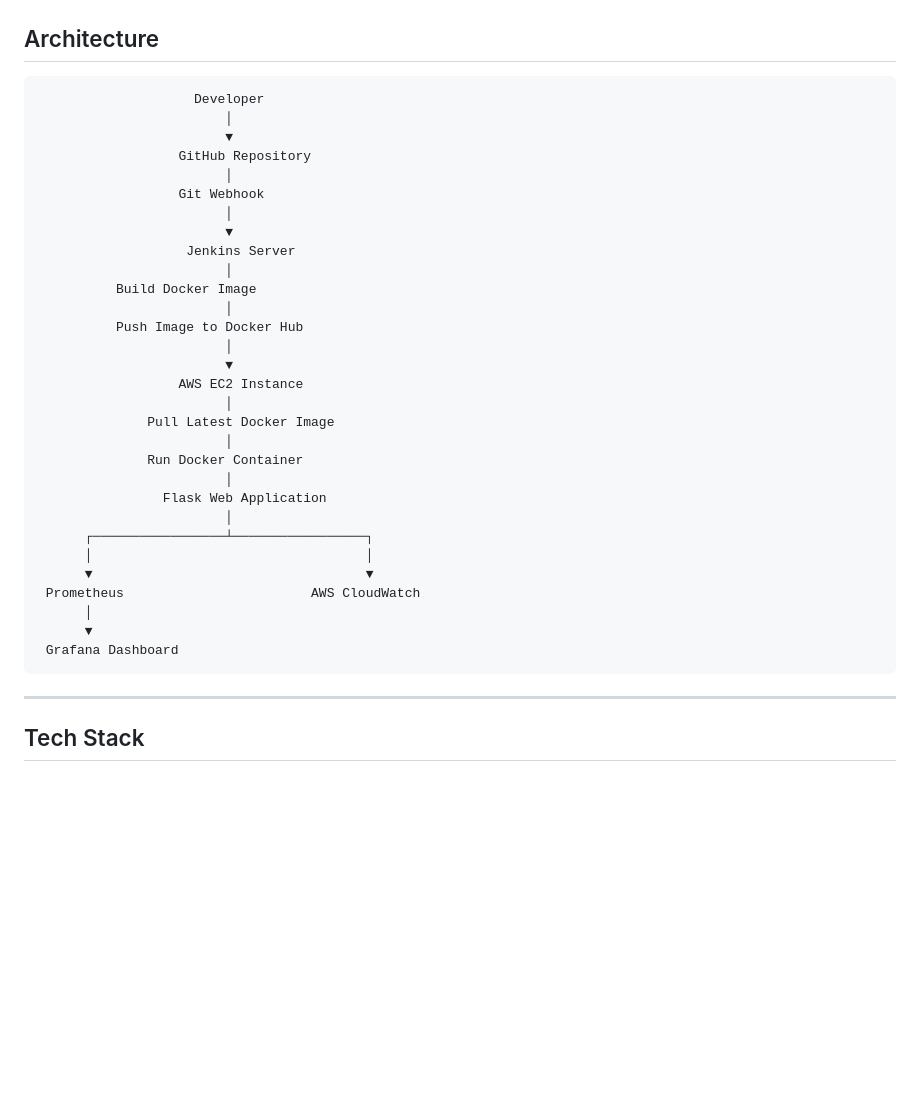
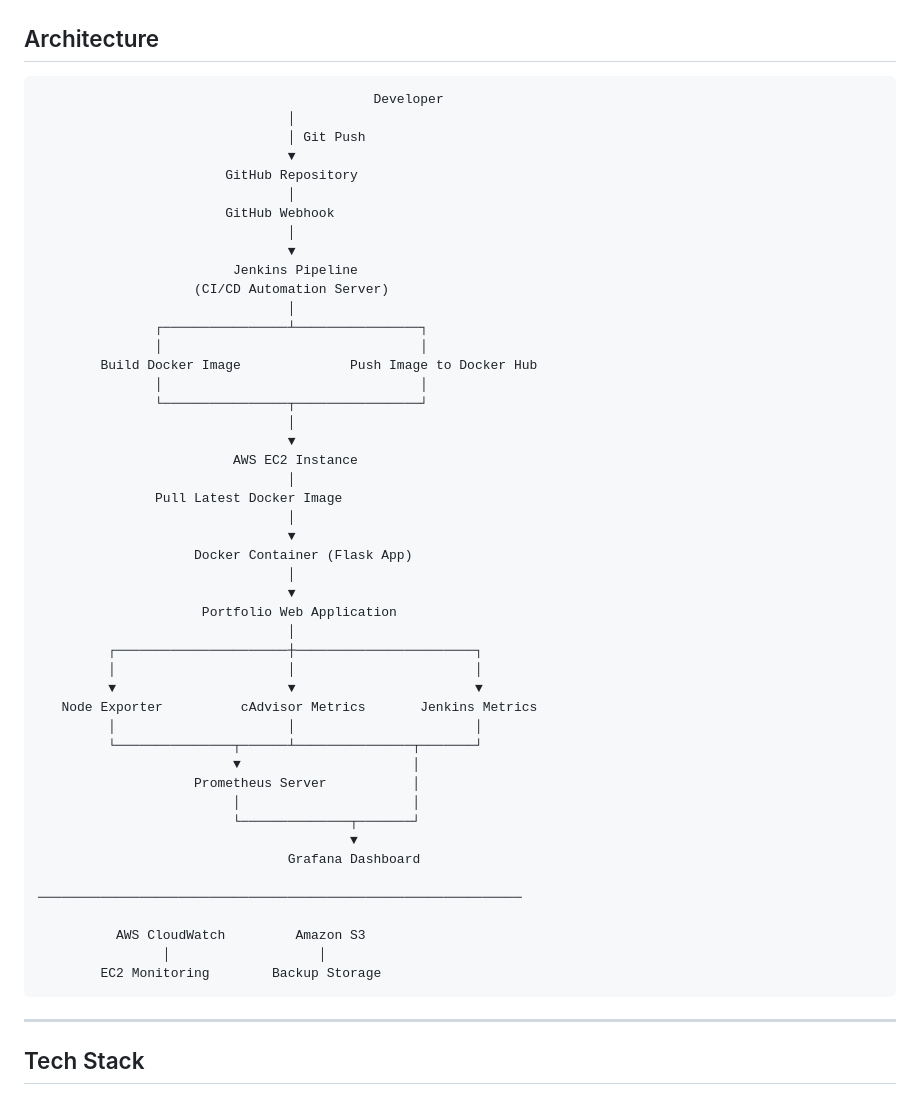
Before and after one commit to adityamk123/Production-Ready-DevOps-Web-Application-Deployment-on-AWS, a Markdown page: README.md, the part around the change. GitHub-like rendering; blank space fills up the shorter version.

Commit message:
Revise architecture diagram in README
Updated architecture diagram to include CI/CD pipeline and monitoring tools.

````diff
--- a/README.md
+++ b/README.md
@@ -13,36 +13,53 @@ The objective is to demonstrate a real-world DevOps workflow from source code ma
 ## Architecture
 
 ```
-                    Developer
-                        │
-                        ▼
-                  GitHub Repository
-                        │
-                  Git Webhook
-                        │
-                        ▼
-                   Jenkins Server
-                        │
-          Build Docker Image
-                        │
-          Push Image to Docker Hub
-                        │
-                        ▼
-                  AWS EC2 Instance
-                        │
-              Pull Latest Docker Image
-                        │
-              Run Docker Container
-                        │
-                Flask Web Application
-                        │
-      ┌─────────────────┴─────────────────┐
-      │                                   │
-      ▼                                   ▼
- Prometheus                        AWS CloudWatch
-      │
-      ▼
- Grafana Dashboard
+                                           Developer
+                                │
+                                │ Git Push
+                                ▼
+                        GitHub Repository
+                                │
+                        GitHub Webhook
+                                │
+                                ▼
+                         Jenkins Pipeline
+                    (CI/CD Automation Server)
+                                │
+               ┌────────────────┴────────────────┐
+               │                                 │
+        Build Docker Image              Push Image to Docker Hub
+               │                                 │
+               └────────────────┬────────────────┘
+                                │
+                                ▼
+                         AWS EC2 Instance
+                                │
+               Pull Latest Docker Image
+                                │
+                                ▼
+                    Docker Container (Flask App)
+                                │
+                                ▼
+                     Portfolio Web Application
+                                │
+         ┌──────────────────────┼───────────────────────┐
+         │                      │                       │
+         ▼                      ▼                       ▼
+   Node Exporter          cAdvisor Metrics       Jenkins Metrics
+         │                      │                       │
+         └───────────────┬──────┴───────────────┬───────┘
+                         ▼                      │
+                    Prometheus Server           │
+                         │                      │
+                         └──────────────┬───────┘
+                                        ▼
+                                Grafana Dashboard
+
+──────────────────────────────────────────────────────────────
+
+          AWS CloudWatch         Amazon S3
+                │                   │
+        EC2 Monitoring        Backup Storage
 ```
 
 ---
````
